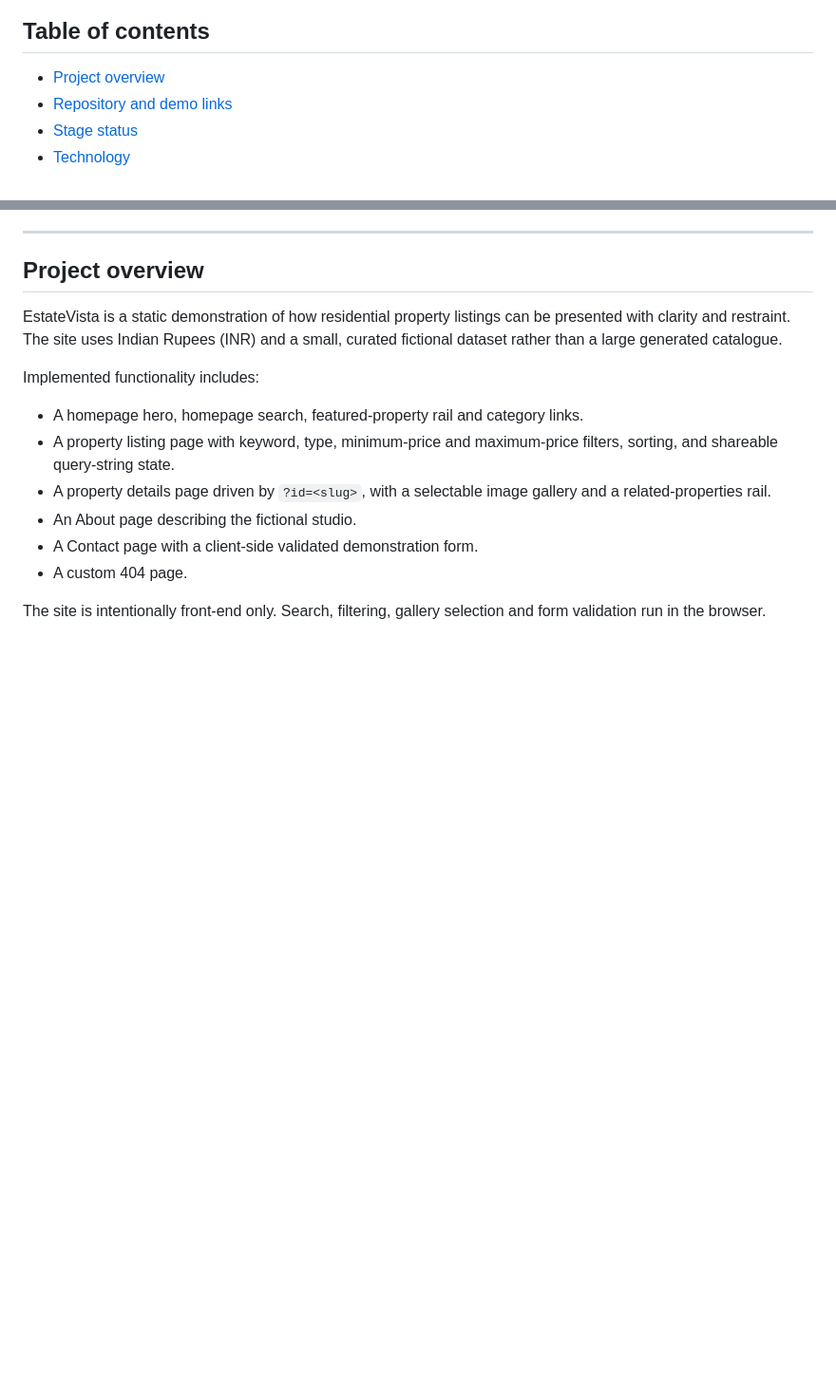
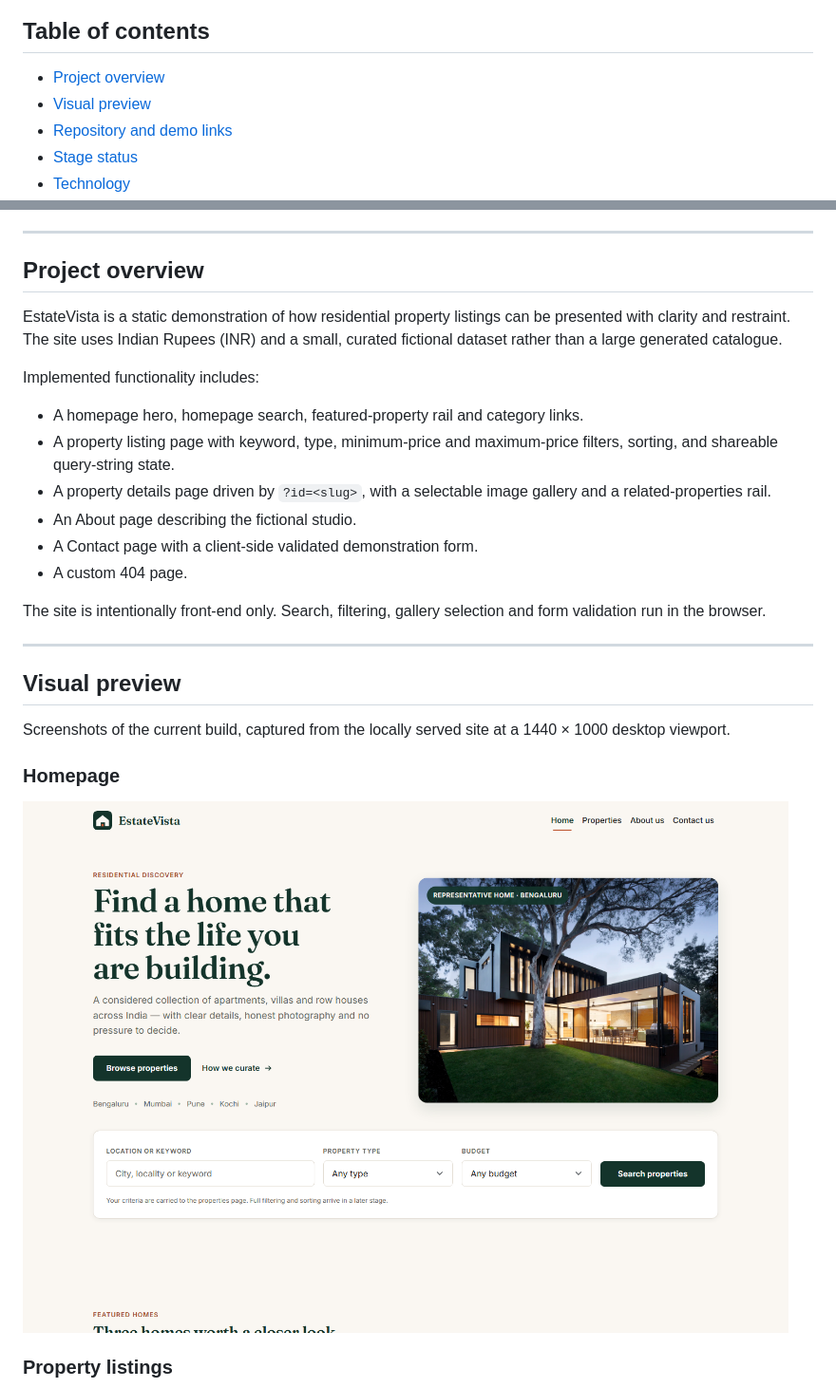
Before and after one commit to OmkarAKadam/estatevista, a Markdown page: README.md, 2 parts joined by grey strips. Shown at 95% size. GitHub-like rendering; pictures changed too: docs/screenshots/homepage.png (added); blank space fills up the shorter version.

```diff
--- a/README.md
+++ b/README.md
@@ -29,6 +29,7 @@ invented for demonstration purposes.
 ## Table of contents
 
 - [Project overview](#project-overview)
+- [Visual preview](#visual-preview)
 - [Repository and demo links](#repository-and-demo-links)
 - [Stage status](#stage-status)
 - [Technology](#technology)
@@ -69,3 +70,17 @@ Implemented functionality includes:
 
 The site is intentionally front-end only. Search, filtering, gallery selection
 and form validation run in the browser.
+
+---
+
+## Visual preview
+
+Screenshots of the current build, captured from the locally served site at a
+1440 × 1000 desktop viewport.
+
+### Homepage
+
+![EstateVista homepage with hero, search form and site navigation](docs/screenshots/homepage.png)
+
+### Property listings
+
```
Also changed, not shown: other parts of README.md (+7 -1 lines), docs/screenshots/property-details.png (added), docs/screenshots/property-listings.png (added).
